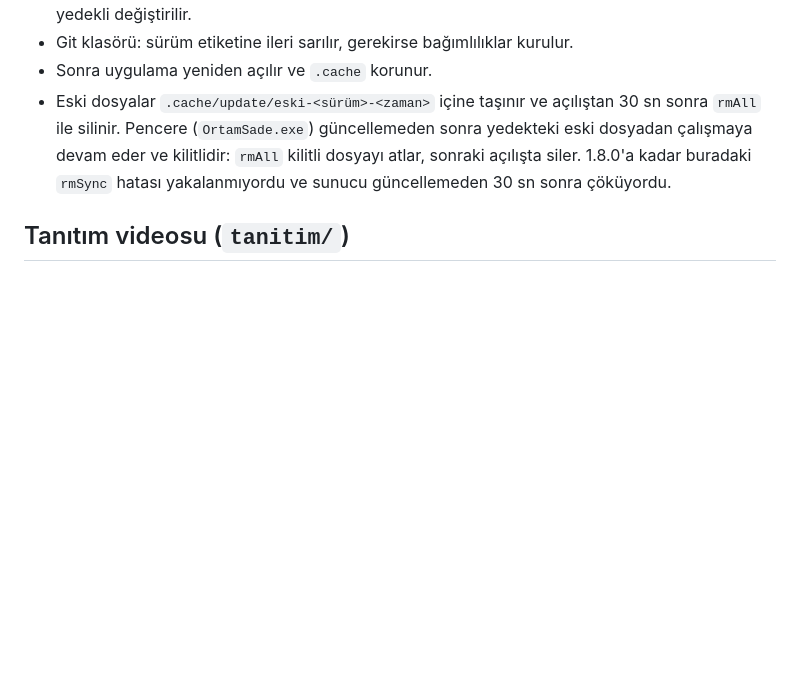
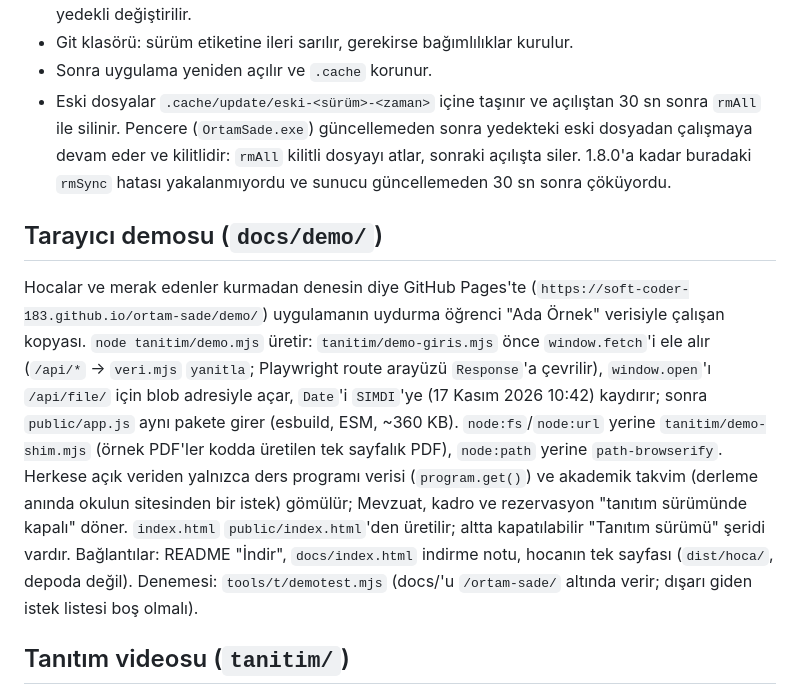
Before and after one commit to Soft-Coder-183/ortam-sade, a Markdown page: HANDOVER.md, the part around one of its changes. Drawn GitHub-style; blank space fills up the shorter version.

```diff
--- a/HANDOVER.md
+++ b/HANDOVER.md
@@ -230,6 +230,10 @@ Sürüm paketi GitHub Actions'ta üretilir; yerelde üretilen dosyalar yüklenme
 - Sonra uygulama yeniden açılır ve `.cache` korunur.
 - Eski dosyalar `.cache/update/eski-<sürüm>-<zaman>` içine taşınır ve açılıştan 30 sn sonra `rmAll` ile silinir. Pencere (`OrtamSade.exe`) güncellemeden sonra yedekteki eski dosyadan çalışmaya devam eder ve kilitlidir: `rmAll` kilitli dosyayı atlar, sonraki açılışta siler. 1.8.0'a kadar buradaki `rmSync` hatası yakalanmıyordu ve sunucu güncellemeden 30 sn sonra çöküyordu.
 
+## Tarayıcı demosu (`docs/demo/`)
+
+Hocalar ve merak edenler kurmadan denesin diye GitHub Pages'te (`https://soft-coder-183.github.io/ortam-sade/demo/`) uygulamanın uydurma öğrenci "Ada Örnek" verisiyle çalışan kopyası. `node tanitim/demo.mjs` üretir: `tanitim/demo-giris.mjs` önce `window.fetch`'i ele alır (`/api/*` → `veri.mjs` `yanitla`; Playwright route arayüzü `Response`'a çevrilir), `window.open`'ı `/api/file/` için blob adresiyle açar, `Date`'i `SIMDI`'ye (17 Kasım 2026 10:42) kaydırır; sonra `public/app.js` aynı pakete girer (esbuild, ESM, ~360 KB). `node:fs`/`node:url` yerine `tanitim/demo-shim.mjs` (örnek PDF'ler kodda üretilen tek sayfalık PDF), `node:path` yerine `path-browserify`. Herkese açık veriden yalnızca ders programı verisi (`program.get()`) ve akademik takvim (derleme anında okulun sitesinden bir istek) gömülür; Mevzuat, kadro ve rezervasyon "tanıtım sürümünde kapalı" döner. `index.html` `public/index.html`'den üretilir; altta kapatılabilir "Tanıtım sürümü" şeridi vardır. Bağlantılar: README "İndir", `docs/index.html` indirme notu, hocanın tek sayfası (`dist/hoca/`, depoda değil). Denemesi: `tools/t/demotest.mjs` (docs/'u `/ortam-sade/` altında verir; dışarı giden istek listesi boş olmalı).
+
 ## Tanıtım videosu (`tanitim/`)
 
 `npm run tanitim` yaklaşık 5 dakikalık, 1920×1080, Türkçe seslendirmeli ve müzikli videoyu baştan üretir (10 dakika kadar sürer). Çıktılar `dist/tanitim/` altındadır (gitignore): `OrtamSade-tanitim.mp4` (içinde açılıp kapatılabilen altyazı), `OrtamSade-tanitim.srt`, ara dosyalar (`ses/`, `sahne/`, `norm/`, `foto/`).
```
Also changed, not shown: other parts of HANDOVER.md (+1 -1 lines), CLAUDE.md (+3 -0 lines), README.md (+2 -0 lines), docs/demo/simge.png (added), 7 other files.
